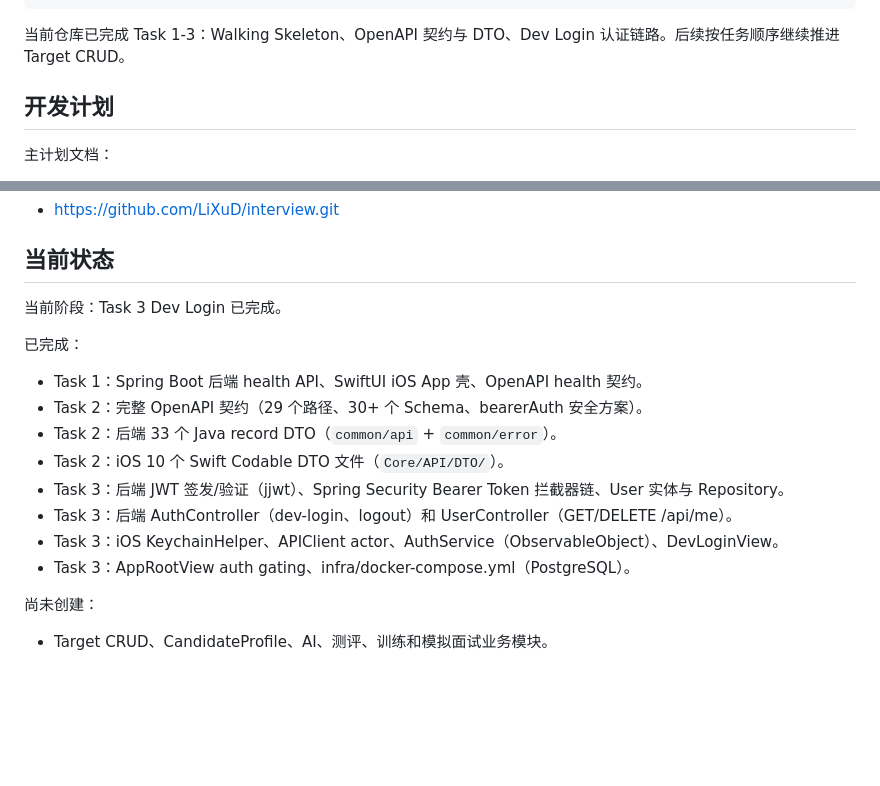
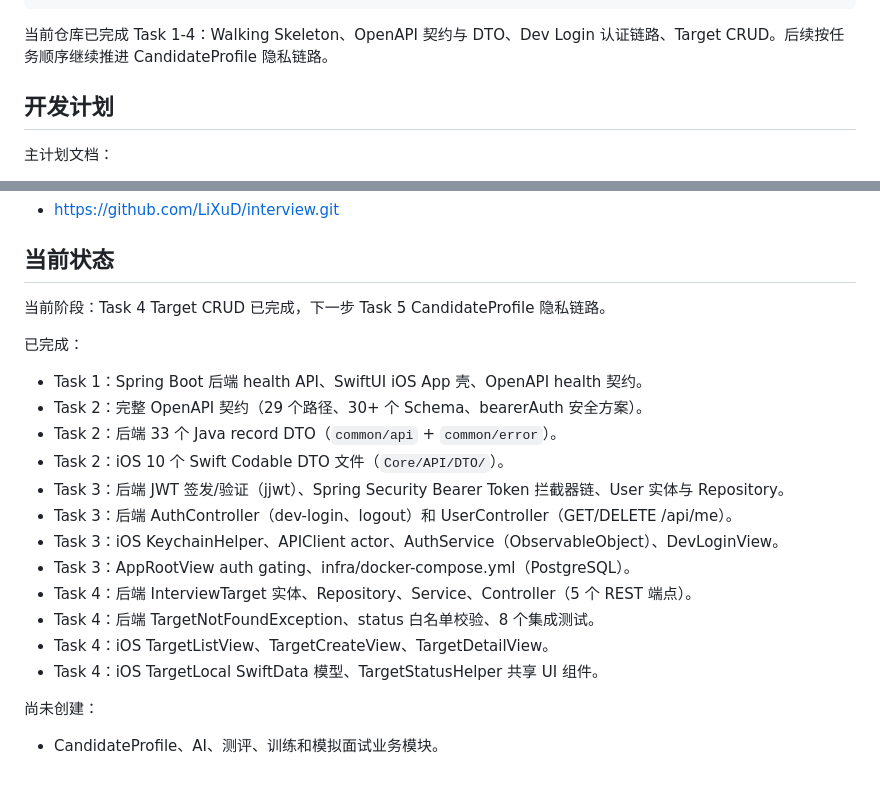
Before and after one commit to LiXuD/interview, a Markdown page: README.md, 2 parts joined by grey strips. Rendered like a GitHub page; blank space fills up the shorter version.

Commit message:
docs: 更新 README 至 Task 4 完成状态
同步当前进度，反映 Target CRUD 已完成和下一步 CandidateProfile 隐私链路。

Agent-Task: neat-freak 知识库同步
Agent-Model: mimo-v2-pro
Agent-Decision: 仅更新 README 状态信息，不创建缺失的 docs/ 文件（按开发计划分别在对应 Task 创建）
Agent-Limitation: 无

````diff
--- a/README.md
+++ b/README.md
@@ -76,7 +76,7 @@ interview/
 └── scripts/
 ```
 
-当前仓库已完成 Task 1-3：Walking Skeleton、OpenAPI 契约与 DTO、Dev Login 认证链路。后续按任务顺序继续推进 Target CRUD。
+当前仓库已完成 Task 1-4：Walking Skeleton、OpenAPI 契约与 DTO、Dev Login 认证链路、Target CRUD。后续按任务顺序继续推进 CandidateProfile 隐私链路。
 
 ## 开发计划
 
@@ -127,7 +127,7 @@ interview/
 
 ## 当前状态
 
-当前阶段：Task 3 Dev Login 已完成。
+当前阶段：Task 4 Target CRUD 已完成，下一步 Task 5 CandidateProfile 隐私链路。
 
 已完成：
 
@@ -139,7 +139,11 @@ interview/
 - Task 3：后端 AuthController（dev-login、logout）和 UserController（GET/DELETE /api/me）。
 - Task 3：iOS KeychainHelper、APIClient actor、AuthService（ObservableObject）、DevLoginView。
 - Task 3：AppRootView auth gating、infra/docker-compose.yml（PostgreSQL）。
+- Task 4：后端 InterviewTarget 实体、Repository、Service、Controller（5 个 REST 端点）。
+- Task 4：后端 TargetNotFoundException、status 白名单校验、8 个集成测试。
+- Task 4：iOS TargetListView、TargetCreateView、TargetDetailView。
+- Task 4：iOS TargetLocal SwiftData 模型、TargetStatusHelper 共享 UI 组件。
 
 尚未创建：
 
-- Target CRUD、CandidateProfile、AI、测评、训练和模拟面试业务模块。
+- CandidateProfile、AI、测评、训练和模拟面试业务模块。
````
